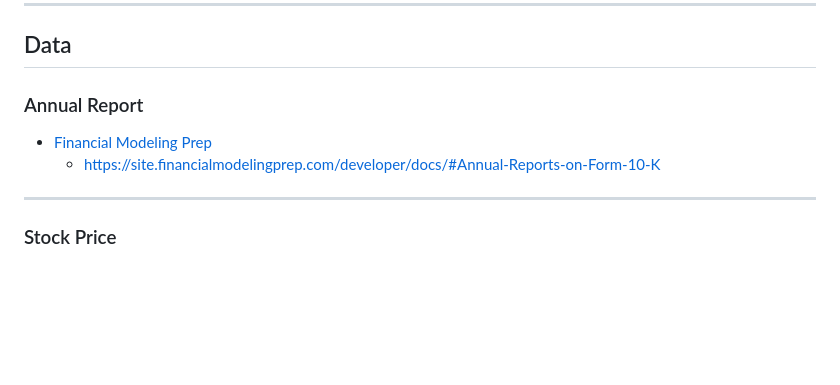
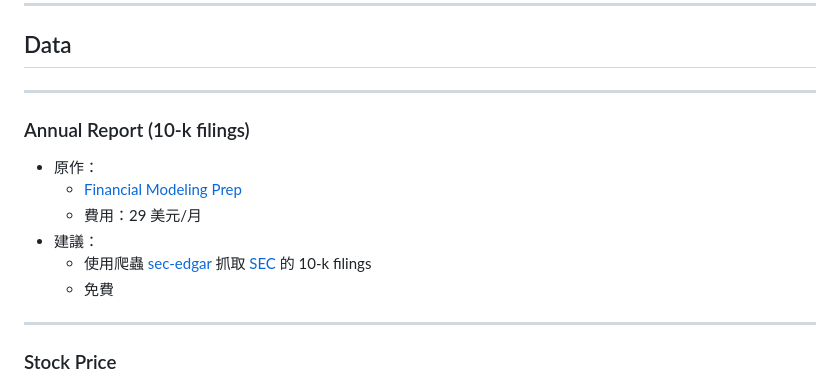
Before and after one commit to KuiMing/gpt-invention, a Markdown page: slides.md, the part around the change. Rendered like a GitHub page; blank space fills up the shorter version.

Commit message:
10-K filiings source

```diff
--- a/slides.md
+++ b/slides.md
@@ -12,10 +12,16 @@ Start from here!
 
 ## Data
 
-### Annual Report
+---
 
-- [Financial Modeling Prep](https://site.financialmodelingprep.com/)
-    - https://site.financialmodelingprep.com/developer/docs/#Annual-Reports-on-Form-10-K
+### Annual Report (10-k filings)
+
+- 原作：
+    - [Financial Modeling Prep](https://site.financialmodelingprep.com/developer/docs/#Annual-Reports-on-Form-10-K)
+    - 費用：29 美元/月
+- 建議：
+    - 使用爬蟲 [sec-edgar](https://github.com/sec-edgar/sec-edgar) 抓取 [SEC](https://www.sec.gov/edgar/searchedgar/companysearch) 的 10-k filings
+    - 免費
 
 ----
 
```
